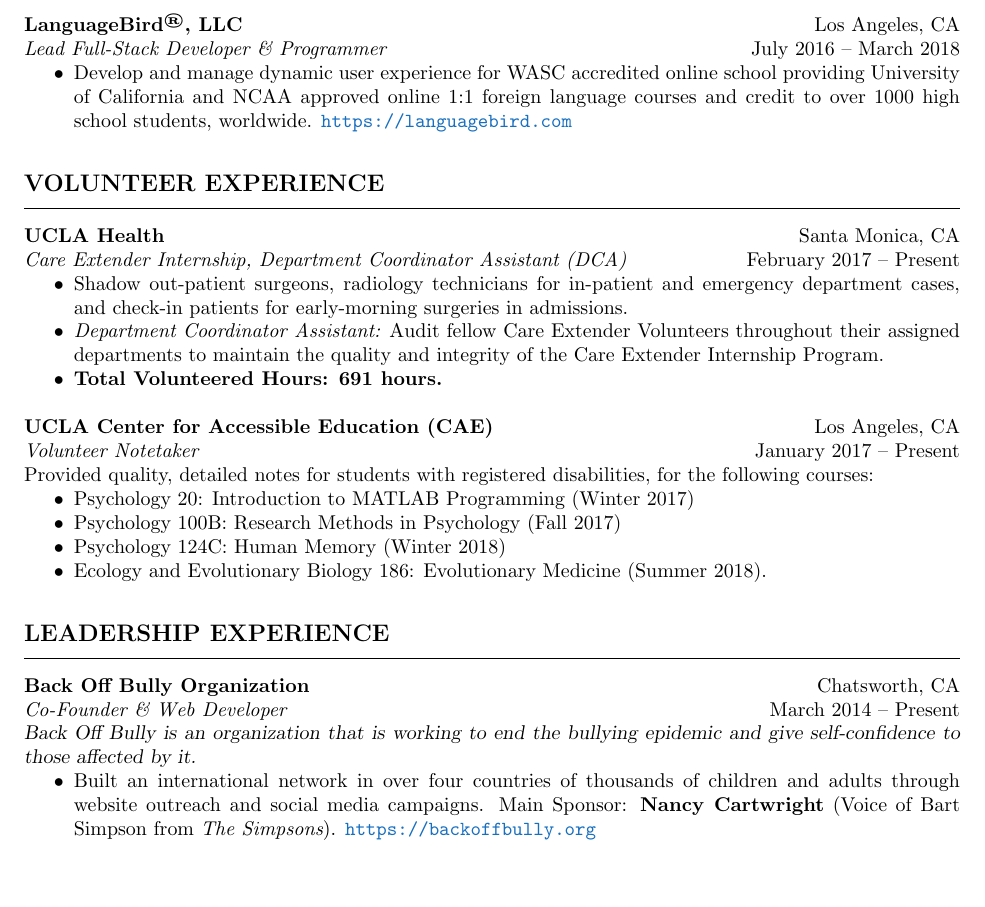
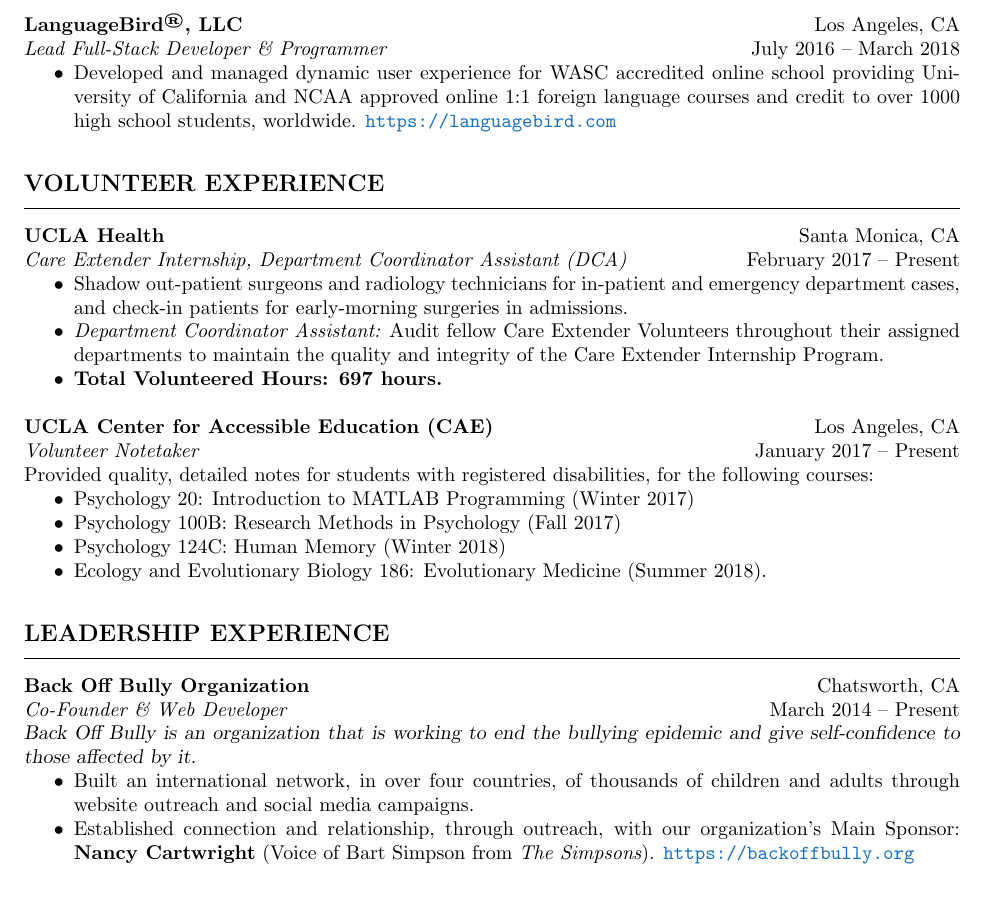
Before and after one commit to ShawnTylerSchwartz/Shawn-Schwartz-CV-RESUME, a LaTeX CV (Shawn-T-Schwartz_CV.tex): part of page 3 of 3, cut so that both start at the same text. Compiled offline with pdfLaTeX.

Commit message:
Updated for September 2018

```diff
--- a/Shawn-T-Schwartz_CV.tex
+++ b/Shawn-T-Schwartz_CV.tex
@@ -36,7 +36,7 @@
 \pagestyle{fancy}
 \lfoot{ {\it CURRICULUM VITAE} }
 \rhead{ {\it S.T. Schwartz}\\{\it pg. \thepage} }
-\rfoot{ {\it Updated 08/2018} }
+\rfoot{ {\it Updated 09/2018} }
 \cfoot{}
 \topmargin=-0.5in
 
@@ -173,7 +173,7 @@
 		{\bf LanguageBird\textsuperscript{\textregistered}, LLC} \hfill Los Angeles, CA \\
 		{\it Lead Full-Stack Developer \& Programmer} \hfill July 2016 \textendash\ March 2018
 		\begin{itemize} \itemsep -2pt
-			\item Develop and manage dynamic user experience for WASC accredited online school providing University of California and NCAA approved online 1:1 foreign language courses and credit to over 1000 high school students, worldwide. \textcolor{RoyalBlue}{\url{https://languagebird.com}}
+			\item Developed and managed dynamic user experience for WASC accredited online school providing University of California and NCAA approved online 1:1 foreign language courses and credit to over 1000 high school students, worldwide. \textcolor{RoyalBlue}{\url{https://languagebird.com}}
 		\end{itemize}
 
 		% VOLUNTEER EXPERIENCE
@@ -184,9 +184,9 @@
 		{\bf UCLA Health} \hfill Santa Monica, CA \\
 		{\it Care Extender Internship, Department Coordinator Assistant (DCA)} \hfill February 2017 \textendash\ Present
 		\begin{itemize} \itemsep -2pt
-			\item Shadow out-patient surgeons, radiology technicians for in-patient and emergency department cases, and check-in patients for early-morning surgeries in admissions.
+			\item Shadow out-patient surgeons and radiology technicians for in-patient and emergency department cases, and check-in patients for early-morning surgeries in admissions.
 			\item {\it Department Coordinator Assistant:} Audit fellow Care Extender Volunteers throughout their assigned departments to maintain the quality and integrity of the Care Extender Internship Program.
-			\item {\bf Total Volunteered Hours: 691 hours.}
+			\item {\bf Total Volunteered Hours: 697 hours.}
 		\end{itemize}
 
 		{\bf UCLA Center for Accessible Education (CAE)} \hfill Los Angeles, CA \\
@@ -208,7 +208,8 @@
 		{\it Co-Founder \& Web Developer} \hfill March 2014 \textendash\ Present \\
 		{\sl Back Off Bully is an organization that is working to end the bullying epidemic and give self-confidence to those affected by it.}
 		\begin{itemize} \itemsep -2pt
-			\item Built an international network in over four countries of thousands of children and adults through website outreach and social media campaigns. Main Sponsor: {\bf Nancy Cartwright} (Voice of Bart Simpson from {\bf \it The Simpsons}). \textcolor{RoyalBlue}{\url{https://backoffbully.org}}
+			\item Built an international network, in over four countries, of thousands of children and adults through website outreach and social media campaigns.
+			\item Established connection and relationship, through outreach, with our organization's Main Sponsor: {\bf Nancy Cartwright} (Voice of Bart Simpson from {\bf \it The Simpsons}). \textcolor{RoyalBlue}{\url{https://backoffbully.org}}
 		\end{itemize}
 
 		\end{resume}
```
Also changed, not shown: Shawn-T-Schwartz_CV.pdf, Shawn-T-Schwartz_CV.tex (8 more changed lines).
